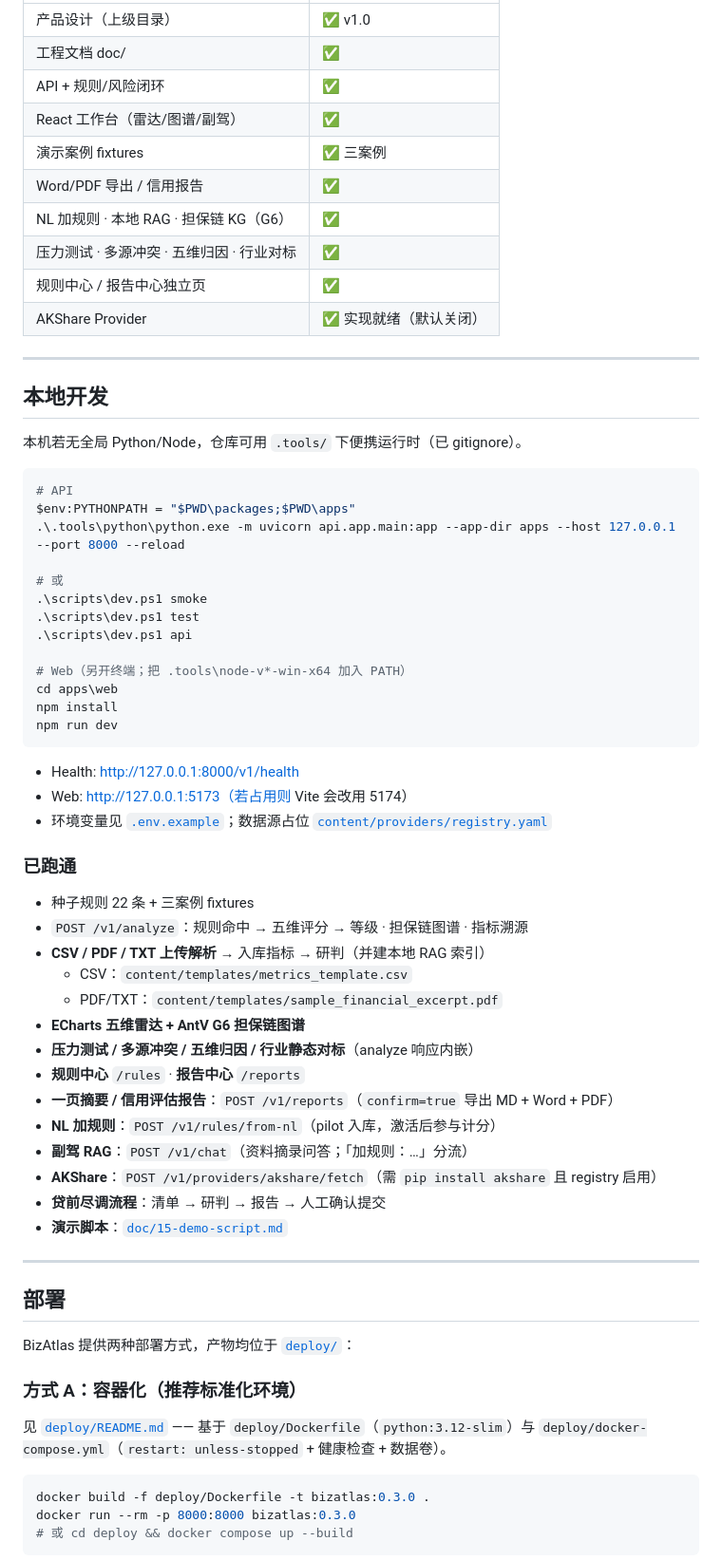
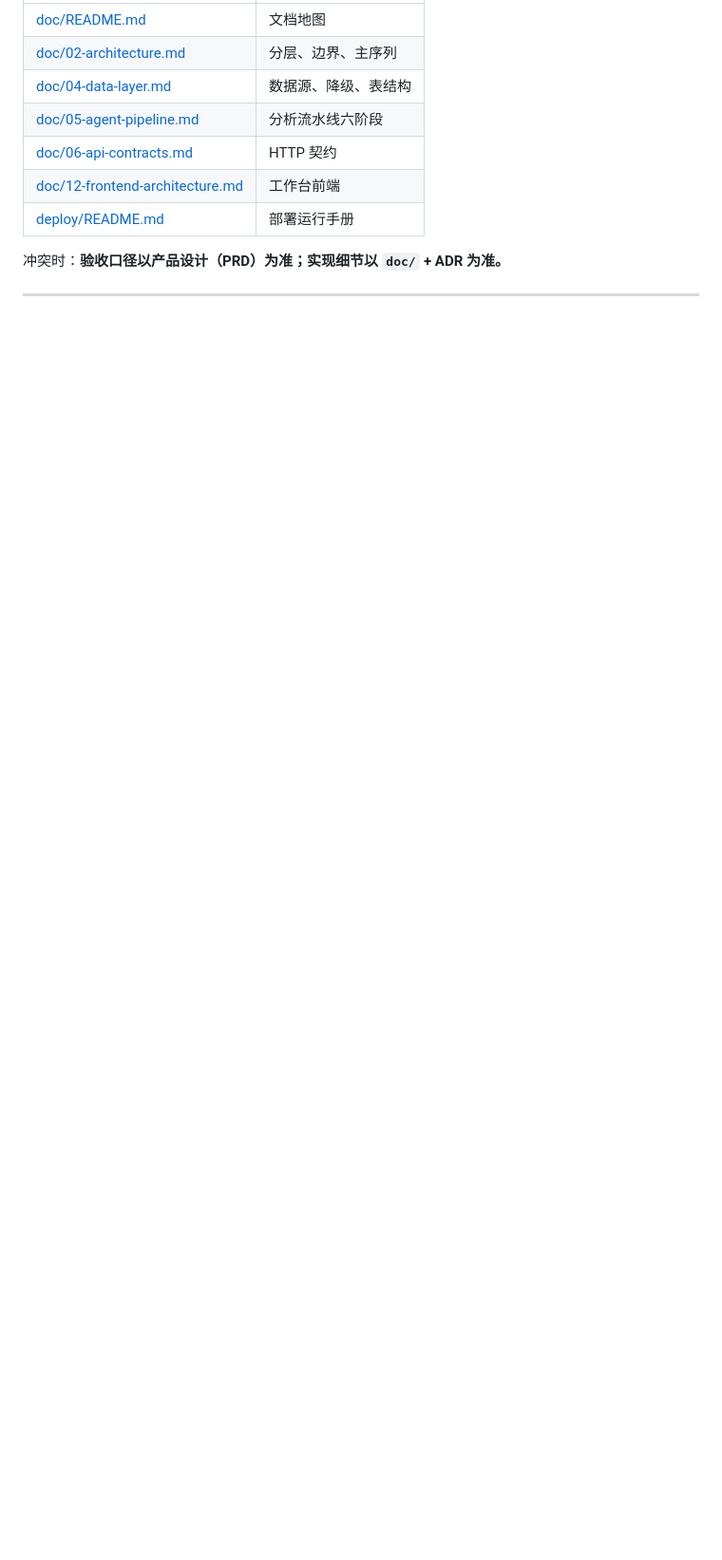
Before and after one commit to MiLab-Bit/BizAtlas, a Markdown page: README.md, the part around one of its changes. Shown at 95% size. Rendered like a GitHub page; blank space fills up the shorter version.

Commit message:
docs: rewrite README as product-facing (intro, URL, brand story, features, differentiators, data, engineering)

````diff
--- a/README.md
+++ b/README.md
@@ -104,70 +170,13 @@ BizAtlas/
 |---|---|
-| 产品设计（上级目录） | ✅ v1.0 |
-| 工程文档 doc/ | ✅ |
-| API + 规则/风险闭环 | ✅ |
-| React 工作台（雷达/图谱/副驾） | ✅ |
-| 演示案例 fixtures | ✅ 三案例 |
-| Word/PDF 导出 / 信用报告 | ✅ |
-| NL 加规则 · 本地 RAG · 担保链 KG（G6） | ✅ |
-| 压力测试 · 多源冲突 · 五维归因 · 行业对标 | ✅ |
-| 规则中心 / 报告中心独立页 | ✅ |
-| AKShare Provider | ✅ 实现就绪（默认关闭） |
+| [doc/README.md](doc/README.md) | 文档地图 |
+| [doc/02-architecture.md](doc/02-architecture.md) | 分层、边界、主序列 |
+| [doc/04-data-layer.md](doc/04-data-layer.md) | 数据源、降级、表结构 |
+| [doc/05-agent-pipeline.md](doc/05-agent-pipeline.md) | 分析流水线六阶段 |
+| [doc/06-api-contracts.md](doc/06-api-contracts.md) | HTTP 契约 |
+| [doc/12-frontend-architecture.md](doc/12-frontend-architecture.md) | 工作台前端 |
+| [deploy/README.md](deploy/README.md) | 部署运行手册 |
+
+冲突时：**验收口径以产品设计（PRD）为准；实现细节以 `doc/` + ADR 为准。**
 
 ---
 
-## 本地开发
-
-本机若无全局 Python/Node，仓库可用 `.tools/` 下便携运行时（已 gitignore）。
-
-```powershell
-# API
-$env:PYTHONPATH = "$PWD\packages;$PWD\apps"
-.\.tools\python\python.exe -m uvicorn api.app.main:app --app-dir apps --host 127.0.0.1 --port 8000 --reload
-
-# 或
-.\scripts\dev.ps1 smoke
-.\scripts\dev.ps1 test
-.\scripts\dev.ps1 api
-
-# Web（另开终端；把 .tools\node-v*-win-x64 加入 PATH）
-cd apps\web
-npm install
-npm run dev
-```
-
-- Health: http://127.0.0.1:8000/v1/health
-- Web: http://127.0.0.1:5173（若占用则 Vite 会改用 5174）
-- 环境变量见 [`.env.example`](.env.example)；数据源占位 [`content/providers/registry.yaml`](content/providers/registry.yaml)
-
-### 已跑通
-
-- 种子规则 22 条 + 三案例 fixtures
-- `POST /v1/analyze`：规则命中 → 五维评分 → 等级 · 担保链图谱 · 指标溯源
-- **CSV / PDF / TXT 上传解析** → 入库指标 → 研判（并建本地 RAG 索引）
-  - CSV：`content/templates/metrics_template.csv`
-  - PDF/TXT：`content/templates/sample_financial_excerpt.pdf`
-- **ECharts 五维雷达 + AntV G6 担保链图谱**
-- **压力测试 / 多源冲突 / 五维归因 / 行业静态对标**（analyze 响应内嵌）
-- **规则中心** `/rules` · **报告中心** `/reports`
-- **一页摘要 / 信用评估报告**：`POST /v1/reports`（`confirm=true` 导出 MD + Word + PDF）
-- **NL 加规则**：`POST /v1/rules/from-nl`（pilot 入库，激活后参与计分）
-- **副驾 RAG**：`POST /v1/chat`（资料摘录问答；「加规则：…」分流）
-- **AKShare**：`POST /v1/providers/akshare/fetch`（需 `pip install akshare` 且 registry 启用）
-- **贷前尽调流程**：清单 → 研判 → 报告 → 人工确认提交
-- **演示脚本**：[`doc/15-demo-script.md`](doc/15-demo-script.md)
-
----
-
-## 部署
-
-BizAtlas 提供两种部署方式，产物均位于 [`deploy/`](deploy/)：
-
-### 方式 A：容器化（推荐标准化环境）
-见 [`deploy/README.md`](deploy/README.md) —— 基于 `deploy/Dockerfile`（`python:3.12-slim`）与 `deploy/docker-compose.yml`（`restart: unless-stopped` + 健康检查 + 数据卷）。
-
-```bash
-docker build -f deploy/Dockerfile -t bizatlas:0.3.0 .
-docker run --rm -p 8000:8000 bizatlas:0.3.0
-# 或 cd deploy && docker compose up --build
-```
-
````
Also changed, not shown: other parts of README.md (+138 -88 lines).
